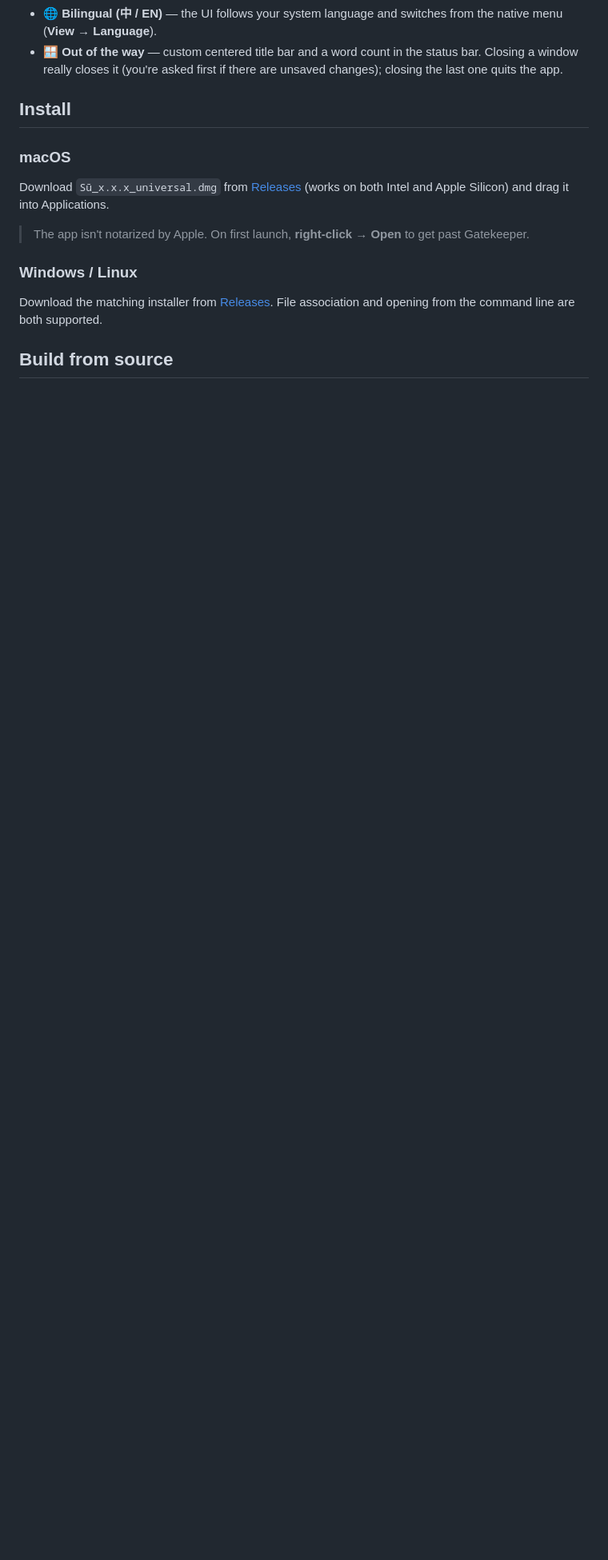
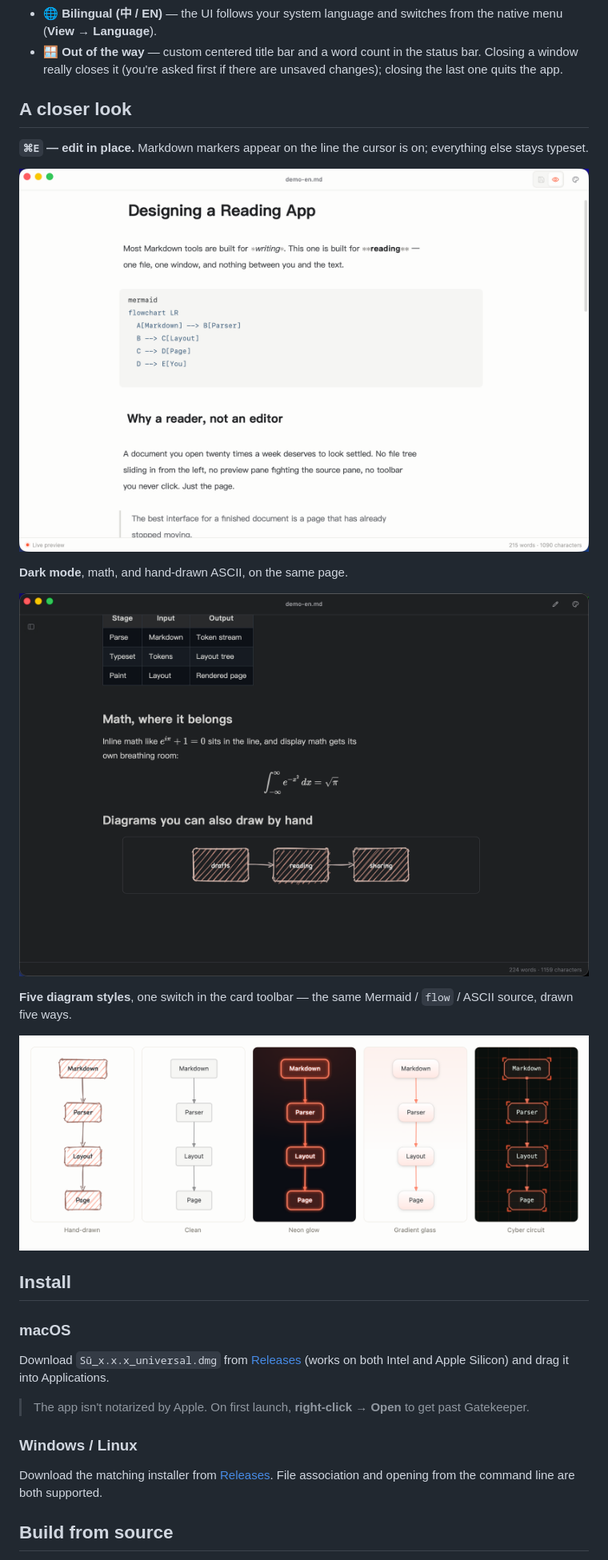
Before and after one commit to youhaqiu/su-md-viewer, a Markdown page: README.md, the part around one of its changes. Shown at 80% size. Drawn GitHub-style; pictures changed too: docs/diagram-styles.png (added), docs/screenshot-dark.png (added), docs/screenshot-edit.png (added); blank space fills up the shorter version.

```diff
--- a/README.md
+++ b/README.md
@@ -34,6 +38,26 @@ English · [简体中文](./README.zh-CN.md)
 - 🧼 **Tidy rendering** — YAML frontmatter folds into a compact card; presentational `<font>` tags from rich-text exports (e.g. Yuque) are stripped for clean reading.
 - 🌐 **Bilingual (中 / EN)** — the UI follows your system language and switches from the native menu (**View → Language**).
 - 🪟 **Out of the way** — custom centered title bar and a word count in the status bar. Closing a window really closes it (you're asked first if there are unsaved changes); closing the last one quits the app.
+
+## A closer look
+
+**`⌘E` — edit in place.** Markdown markers appear on the line the cursor is on; everything else stays typeset.
+
+<p align="center">
+  <img src="./docs/screenshot-edit.png" alt="Live typeset editing" width="820" />
+</p>
+
+**Dark mode**, math, and hand-drawn ASCII, on the same page.
+
+<p align="center">
+  <img src="./docs/screenshot-dark.png" alt="Dark mode with math and an ASCII diagram" width="820" />
+</p>
+
+**Five diagram styles**, one switch in the card toolbar — the same Mermaid / `flow` / ASCII source, drawn five ways.
+
+<p align="center">
+  <img src="./docs/diagram-styles.png" alt="Hand-drawn, clean, neon glow, gradient glass and cyber circuit diagram styles" width="900" />
+</p>
 
 ## Install
 
```
Also changed, not shown: other parts of README.md (+4 -0 lines), README.zh-CN.md (+24 -0 lines), docs/diagram-styles.zh.png (added), docs/screenshot-read.png (added), docs/screenshot-read.zh.png (added), 6 other files.
